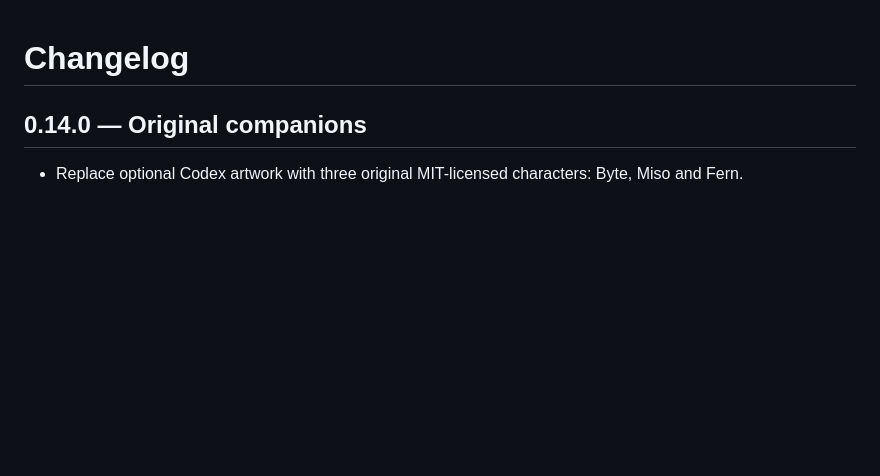
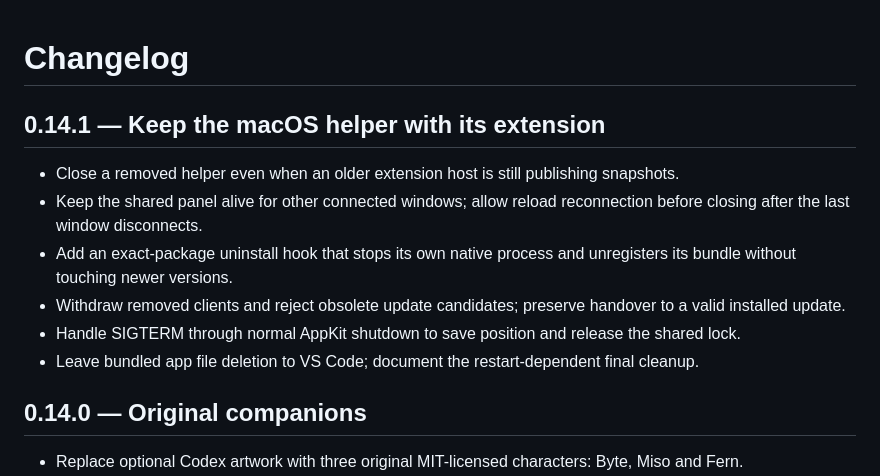
Before and after one commit to merttalhayener/agent-pet, a Markdown page: src/CHANGELOG.md, the part around the change. GitHub-like rendering; blank space fills up the shorter version.

Commit message:
Sync packaged changelog for 0.14.1

```diff
--- a/src/CHANGELOG.md
+++ b/src/CHANGELOG.md
@@ -1,4 +1,13 @@
 # Changelog
+
+## 0.14.1 — Keep the macOS helper with its extension
+
+- Close a removed helper even when an older extension host is still publishing snapshots.
+- Keep the shared panel alive for other connected windows; allow reload reconnection before closing after the last window disconnects.
+- Add an exact-package uninstall hook that stops its own native process and unregisters its bundle without touching newer versions.
+- Withdraw removed clients and reject obsolete update candidates; preserve handover to a valid installed update.
+- Handle SIGTERM through normal AppKit shutdown to save position and release the shared lock.
+- Leave bundled app file deletion to VS Code; document the restart-dependent final cleanup.
 
 ## 0.14.0 — Original companions
 
```
